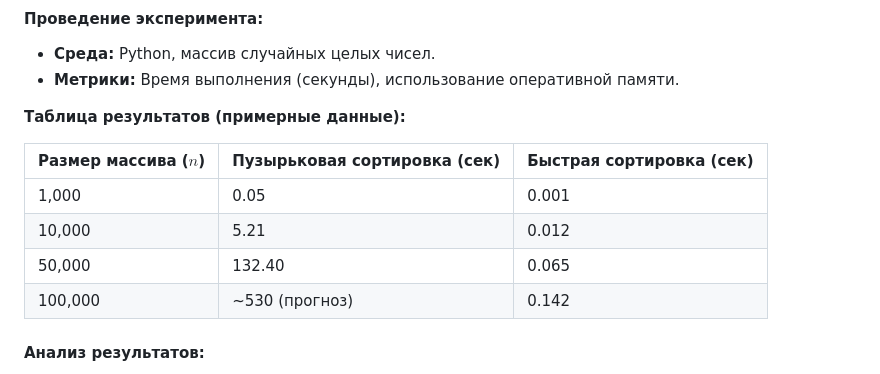
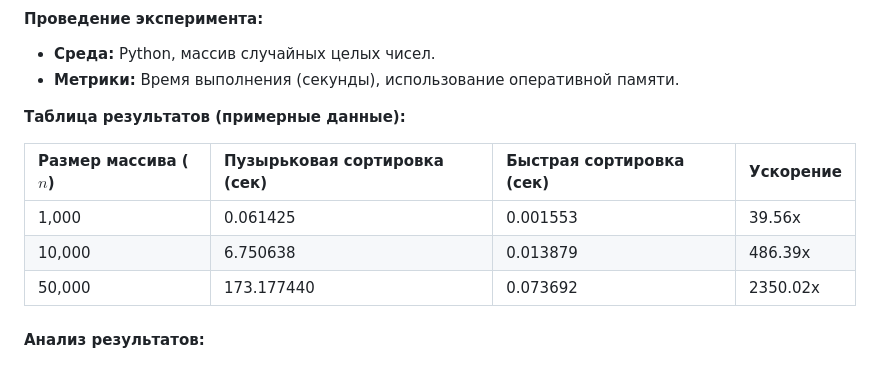
Before and after one commit to Kidallov/GeneralizedDisciplines, a Markdown page: Educational_research_workshop/lab02/report.md, the part around the change. Rendered like a GitHub page.

```diff
--- a/Educational_research_workshop/lab02/report.md
+++ b/Educational_research_workshop/lab02/report.md
@@ -83,14 +83,11 @@ $$T_{bubble} \approx k \cdot n^2$$
 
 **Таблица результатов (примерные данные):**
 
-| Размер массива ($n$) | Пузырьковая сортировка (сек) | Быстрая сортировка (сек) |
-| :--- | :--- | :--- |
-| 1,000 | 0.05 | 0.001 |
-| 10,000 | 5.21 | 0.012 |
-| 50,000 | 132.40 | 0.065 |
-| 100,000 | ~530 (прогноз) | 0.142 |
-
-
+| Размер массива ($n$) | Пузырьковая сортировка (сек) | Быстрая сортировка (сек) | Ускорение |
+| :--- | :--- | :--- | :--- |
+| 1,000 | 0.061425 | 0.001553 | 39.56x |
+| 10,000 | 6.750638 | 0.013879 | 486.39x |
+| 50,000 | 173.177440 | 0.073692 | 2350.02x |
 
 #### Анализ результатов:
 График наглядно подтверждает теоретическую модель. В то время как «пузырек» демонстрирует параболический рост (экспоненциальное замедление), «быстрая сортировка» сохраняет почти линейную динамику. На больших данных ($n > 100,000$) использование неоптимизированных алгоритмов становится физически невозможным в рамках разумного времени ожидания.
```
